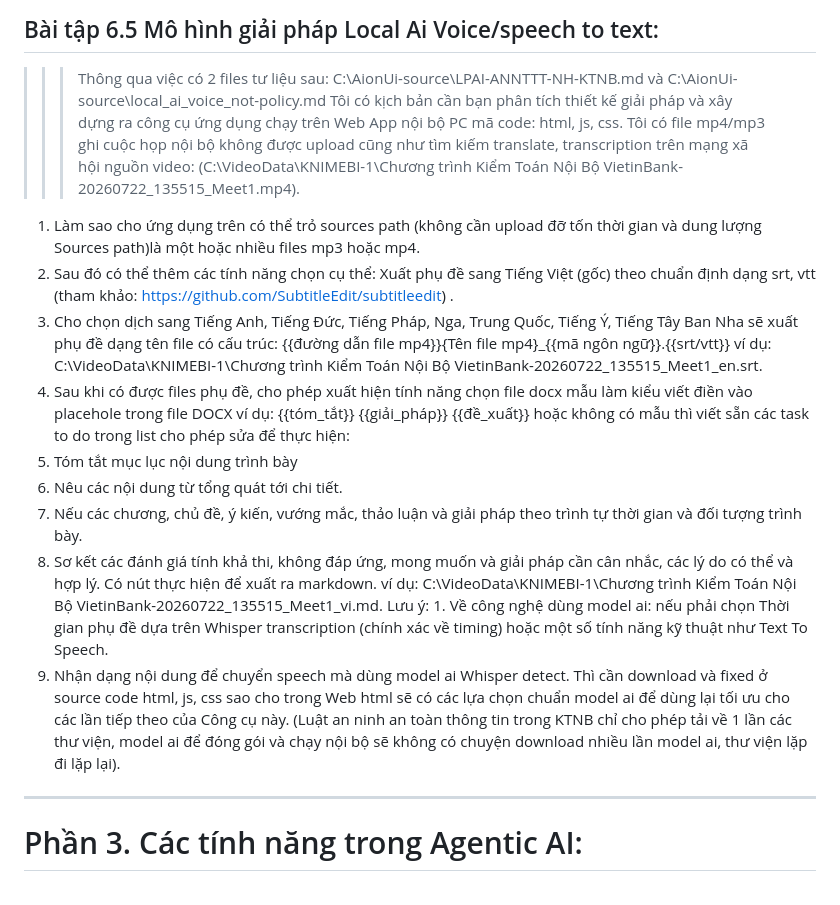
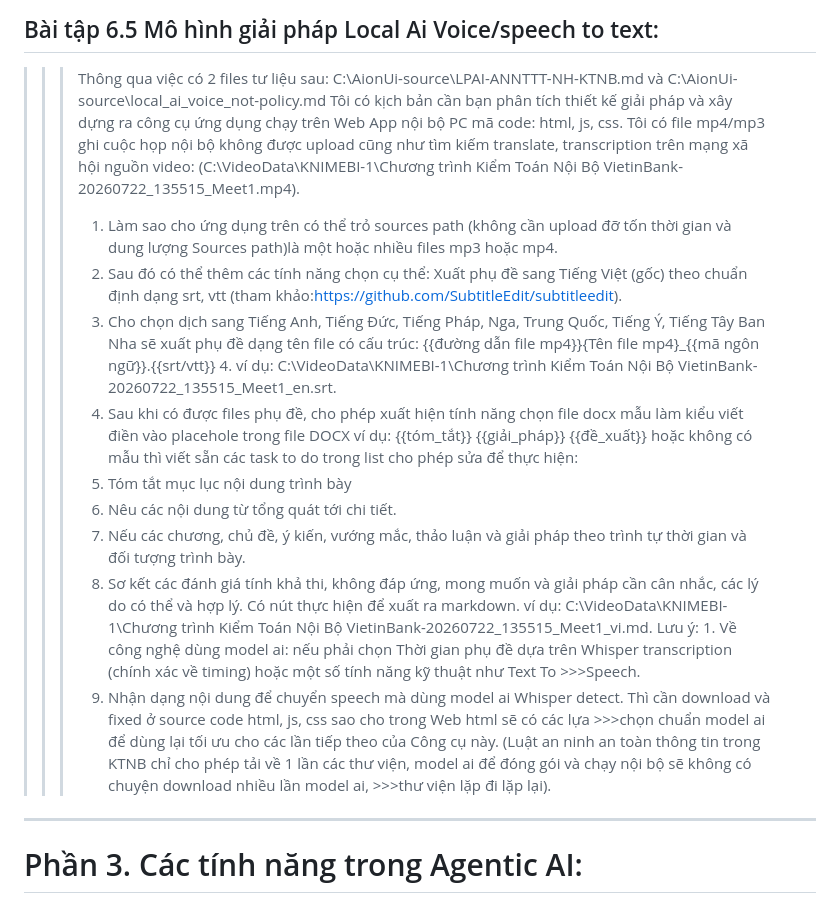
Before and after one commit to PhDLeToanThang/ai-ml-dl, a Markdown page: KNIMEBI_AionUI_OC_OD/LPAI_Security_KTNB.md, the part around the change. Drawn GitHub-style.

```diff
--- a/KNIMEBI_AionUI_OC_OD/LPAI_Security_KTNB.md
+++ b/KNIMEBI_AionUI_OC_OD/LPAI_Security_KTNB.md
@@ -50,22 +50,23 @@ Hãy phân tích chi tiết, đánh giá tính khả thi, không đáp ứng và
 
 ## Bài tập 6.5 Mô hình giải pháp Local Ai Voice/speech to text:
 >>>Thông qua việc có 2 files tư liệu sau: C:\AionUi-source\LPAI-ANNTTT-NH-KTNB.md  và C:\AionUi-source\local_ai_voice_not-policy.md
-Tôi có kịch bản cần bạn phân tích thiết kế giải pháp và xây dựng ra công cụ ứng dụng chạy trên Web App nội bộ PC mã code: html, js, css. Tôi có file mp4/mp3 ghi cuộc họp nội bộ không được upload cũng như tìm kiếm translate, transcription trên mạng xã hội
-nguồn video: (C:\\VideoData\KNIMEBI-1\\Chương trình Kiểm Toán Nội Bộ VietinBank-20260722_135515_Meet1.mp4).
-1. Làm sao cho ứng dụng trên có thể trỏ sources path (không cần upload đỡ tốn thời gian và dung lượng Sources path)là một hoặc nhiều files mp3 hoặc mp4.
-2. Sau đó có thể thêm các tính năng chọn cụ thể: Xuất phụ đề sang Tiếng Việt (gốc) theo chuẩn định dạng srt, vtt (tham khảo: https://github.com/SubtitleEdit/subtitleedit) .
-3. Cho chọn dịch sang Tiếng Anh, Tiếng Đức, Tiếng Pháp, Nga, Trung Quốc, Tiếng Ý, Tiếng Tây Ban Nha sẽ xuất phụ đề dạng tên file có cấu trúc: {{đường dẫn file mp4}}\{Tên file mp4}_{{mã ngôn ngữ}}.{{srt/vtt}}
-ví dụ: C:\\VideoData\KNIMEBI-1\\Chương trình Kiểm Toán Nội Bộ VietinBank-20260722_135515_Meet1_en.srt.
-4. Sau khi có được files phụ đề, cho phép xuất hiện tính năng chọn file docx mẫu làm kiểu viết điền vào placehole trong file DOCX ví dụ: {{tóm_tắt}} {{giải_pháp}} {{đề_xuất}} hoặc không có mẫu thì viết sẵn các task to do trong list cho phép sửa để thực hiện:
-1. Tóm tắt mục lục nội dung trình bày
-2. Nêu các nội dung từ tổng quát tới chi tiết.
-3. Nếu các chương, chủ đề, ý kiến, vướng mắc, thảo luận và giải pháp theo trình tự thời gian và đối tượng trình bày.
-4. Sơ kết các đánh giá tính khả thi, không đáp ứng, mong muốn và giải pháp cần cân nhắc, các lý do có thể và hợp lý.
-Có nút thực hiện để xuất ra markdown. ví dụ: C:\\VideoData\KNIMEBI-1\\Chương trình Kiểm Toán Nội Bộ VietinBank-20260722_135515_Meet1_vi.md.
-Lưu ý: 1. Về công nghệ dùng model ai: nếu phải chọn Thời gian phụ đề dựa trên Whisper transcription (chính xác về timing) hoặc
-một số tính năng kỹ thuật như Text To Speech.
-2. Nhận dạng nội dung để chuyển speech mà dùng model ai Whisper detect. Thì cần download và fixed ở source code html, js, css sao cho trong Web html sẽ có các lựa chọn chuẩn model ai để dùng lại tối ưu cho các lần tiếp theo của Công cụ này.
-(Luật an ninh an toàn thông tin trong KTNB chỉ cho phép tải về 1 lần các thư viện, model ai để đóng gói và chạy nội bộ sẽ không có chuyện download nhiều lần model ai, thư viện lặp đi lặp lại).
+>>>Tôi có kịch bản cần bạn phân tích thiết kế giải pháp và xây dựng ra công cụ ứng dụng chạy trên Web App nội bộ PC mã code: html, js, css. Tôi có file mp4/mp3 ghi cuộc
+>>>họp nội bộ không được upload cũng như tìm kiếm translate, transcription trên mạng xã hội
+>>>nguồn video: (C:\\VideoData\KNIMEBI-1\\Chương trình Kiểm Toán Nội Bộ VietinBank-20260722_135515_Meet1.mp4).
+>>>1. Làm sao cho ứng dụng trên có thể trỏ sources path (không cần upload đỡ tốn thời gian và dung lượng Sources path)là một hoặc nhiều files mp3 hoặc mp4.
+>>>2. Sau đó có thể thêm các tính năng chọn cụ thể: Xuất phụ đề sang Tiếng Việt (gốc) theo chuẩn định dạng srt, vtt (tham
+>>>khảo:https://github.com/SubtitleEdit/subtitleedit).
+>>>3. Cho chọn dịch sang Tiếng Anh, Tiếng Đức, Tiếng Pháp, Nga, Trung Quốc, Tiếng Ý, Tiếng Tây Ban Nha sẽ xuất phụ đề dạng tên file có cấu trúc: {{đường dẫn file mp4}}\{Tên file mp4}_{{mã ngôn ngữ}}.{{srt/vtt}} 4. ví dụ: C:\\VideoData\KNIMEBI-1\\Chương trình Kiểm Toán Nội Bộ VietinBank-20260722_135515_Meet1_en.srt.
+>>>4. Sau khi có được files phụ đề, cho phép xuất hiện tính năng chọn file docx mẫu làm kiểu viết điền vào placehole trong file DOCX ví dụ: {{tóm_tắt}} {{giải_pháp}}
+>>>{{đề_xuất}} hoặc không có mẫu thì viết sẵn các task to do trong list cho phép sửa để thực hiện:
+>>>1. Tóm tắt mục lục nội dung trình bày
+>>>2. Nêu các nội dung từ tổng quát tới chi tiết.
+>>>3. Nếu các chương, chủ đề, ý kiến, vướng mắc, thảo luận và giải pháp theo trình tự thời gian và đối tượng trình bày.
+>>>4. Sơ kết các đánh giá tính khả thi, không đáp ứng, mong muốn và giải pháp cần cân nhắc, các lý do có thể và hợp lý.
+>>>Có nút thực hiện để xuất ra markdown. ví dụ: C:\\VideoData\KNIMEBI-1\\Chương trình Kiểm Toán Nội Bộ VietinBank-20260722_135515_Meet1_vi.md.
+>>>Lưu ý: 1. Về công nghệ dùng model ai: nếu phải chọn Thời gian phụ đề dựa trên Whisper transcription (chính xác về timing) hoặc một số tính năng kỹ thuật như Text To >>>Speech.
+>>>2. Nhận dạng nội dung để chuyển speech mà dùng model ai Whisper detect. Thì cần download và fixed ở source code html, js, css sao cho trong Web html sẽ có các lựa >>>chọn chuẩn model ai để dùng lại tối ưu cho các lần tiếp theo của Công cụ này.
+>>>(Luật an ninh an toàn thông tin trong KTNB chỉ cho phép tải về 1 lần các thư viện, model ai để đóng gói và chạy nội bộ sẽ không có chuyện download nhiều lần model ai, >>>thư viện lặp đi lặp lại).
 
 ---
 
```
